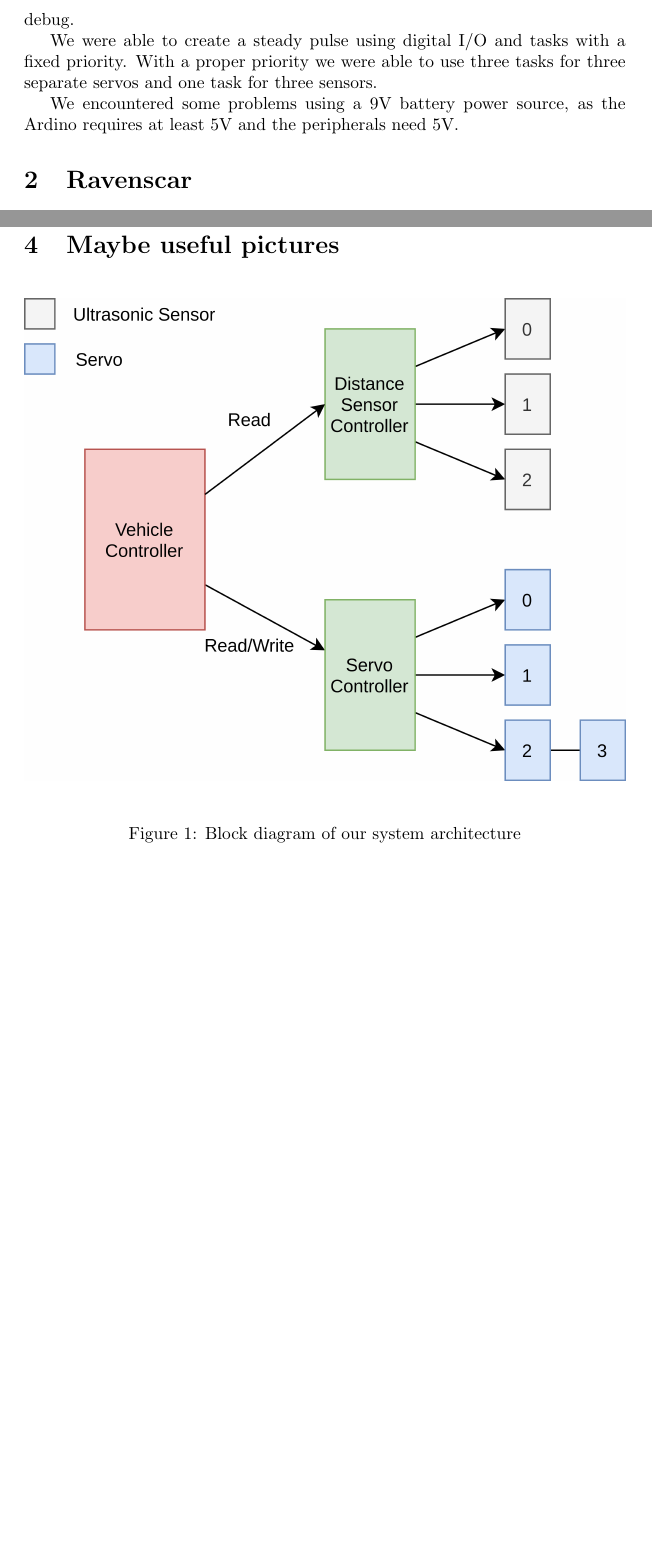
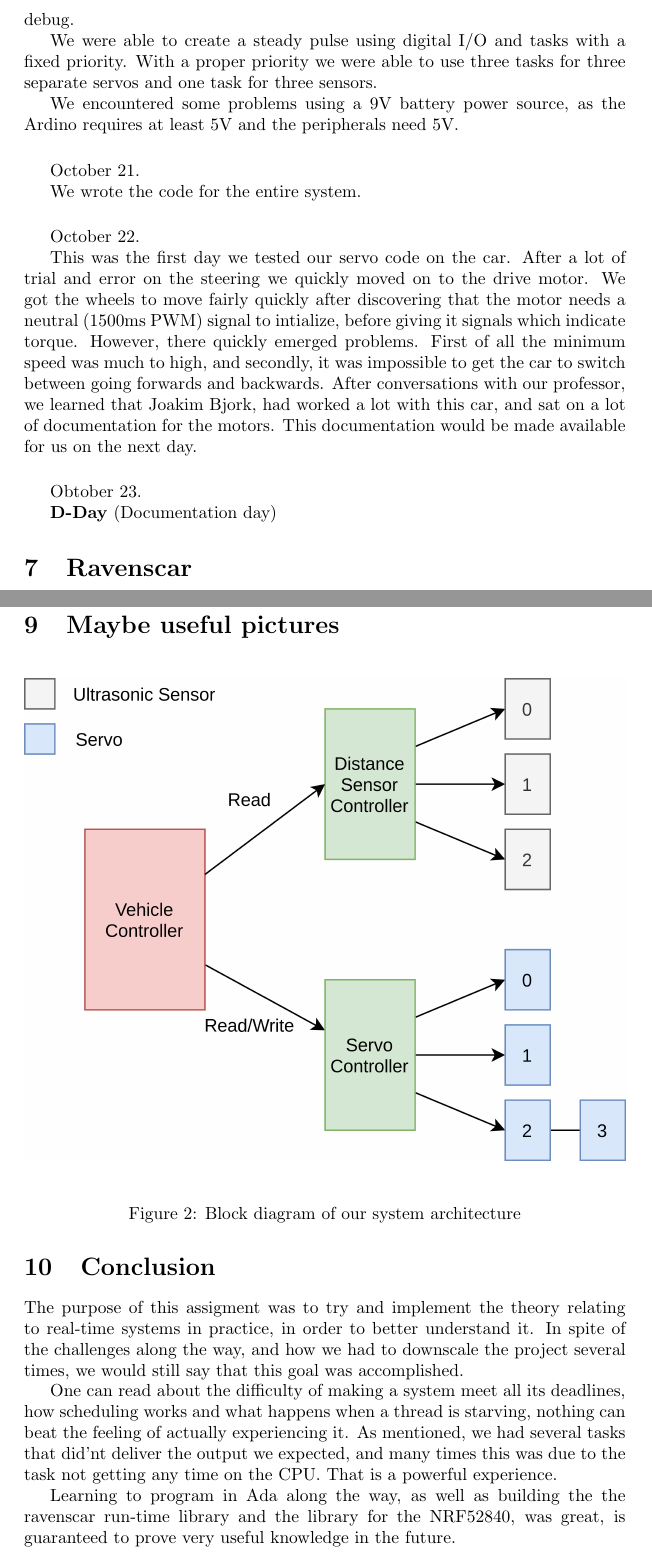
Before and after one commit to Stykk-Gruppen/rts-project, a LaTeX document (process/report/DSA3102-report.tex): two parts of pages 6 and 8 of 13 before the commit and two parts of pages 9 and 11 of 15 after it, joined at a grey line, cut so that both start at the same text, the shorter picture padded with empty space. Compiled offline with pdfLaTeX.

Commit message:
Added stuff to report on train

```diff
--- a/process/report/DSA3102-report.tex
+++ b/process/report/DSA3102-report.tex
@@ -145,6 +200,24 @@ We were able to create a steady pulse using digital I/O and tasks with a fixed p
 
 We encountered some problems using a 9V battery power source, as the Ardino requires at least 5V and the peripherals need 5V.
 
+
+\vspace{5mm}
+October 21.
+
+We wrote the code for the entire system.
+
+
+\vspace{5mm}
+October 22.
+
+This was the first day we tested our servo code on the car. After a lot of trial and error on the steering we quickly moved on to the drive motor. We got the wheels to move fairly quickly after discovering that the motor needs a neutral (1500ms PWM) signal to intialize, before giving it signals which indicate torque. However, there quickly emerged problems. First of all the minimum speed was much to high, and secondly, it was impossible to get the car to switch between going forwards and backwards. After conversations with our professor, we learned that Joakim Bjork, had worked a lot with this car, and sat on a lot of documentation for the motors. This documentation would be made available for us on the next day.
+
+\vspace{5mm}
+
+Obtober 23.
+
+\textbf{D-Day} (Documentation day)
+
 \section{Ravenscar}
 
 The full ravenscar run-time library offers what is called the Ravenscar profile. This is a subset of the Ada language, where the features and available libraries are limited. The reason for this is to ensure robust software on realtime and safety critical systems.
@@ -216,3 +284,11 @@ We found the P1 base address for the nRF52840 seen on page 23 in the datasheet \
+\section{Conclusion}
+
+The purpose of this assigment was to try and implement the theory relating to real-time systems in practice, in order to better understand it. In spite of the challenges along the way, and how we had to downscale the project several times, we would still say that this goal was accomplished.
+
+One can read about the difficulty of making a system meet all its deadlines, how scheduling works and what happens when a thread is starving, nothing can beat the feeling of actually experiencing it. As mentioned, we had several tasks that did'nt deliver the output we expected, and many times this was due to the task not getting any time on the CPU. That is a powerful experience.
+
+Learning to program in Ada along the way, as well as building the the ravenscar run-time library and the library for the NRF52840, was great, is guaranteed to prove very useful knowledge in the future.
+
 
 \newpage
 %Referanse
```
Also changed, not shown: process/report/DSA3102-report.pdf, process/report/DSA3102-report.tex (62 more changed lines).
